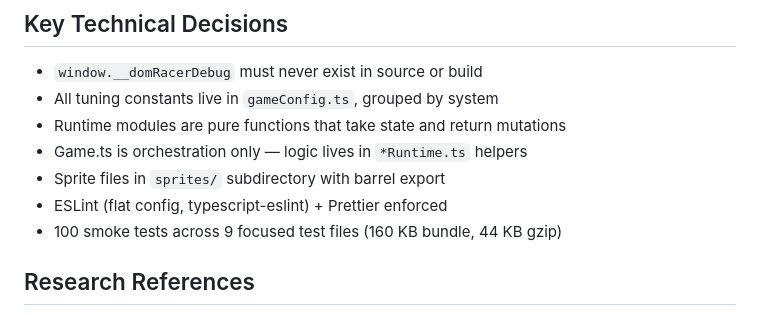
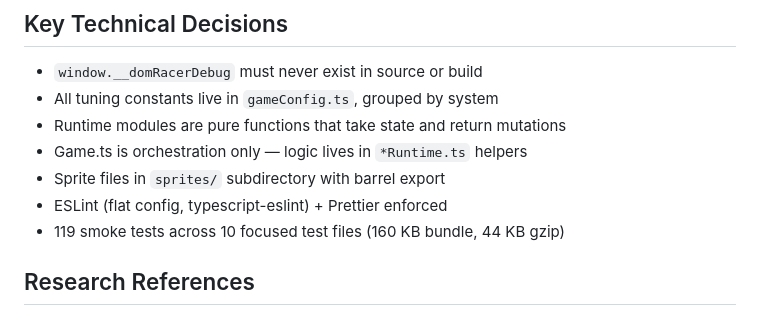
Before and after one commit to siropkin/dom-racer, a Markdown page: SOUL.md, the part around the change. GitHub-like rendering.

Commit message:
phase 27: final closeout — all phases complete
119 tests across 10 files, 160 KB bundle (44 KB gzip).
Updated SOUL.md test count, phases.mdc, and next-session.mdc.
All phases 1-27 done. .cursor rules removed from git tracking.

Made-with: Cursor

```diff
--- a/SOUL.md
+++ b/SOUL.md
@@ -81,7 +81,7 @@ branding/            SVG sources + PNG generator
 - Game.ts is orchestration only — logic lives in `*Runtime.ts` helpers
 - Sprite files in `sprites/` subdirectory with barrel export
 - ESLint (flat config, typescript-eslint) + Prettier enforced
-- 100 smoke tests across 9 focused test files (160 KB bundle, 44 KB gzip)
+- 119 smoke tests across 10 focused test files (160 KB bundle, 44 KB gzip)
 
 ## Research References
 
```
